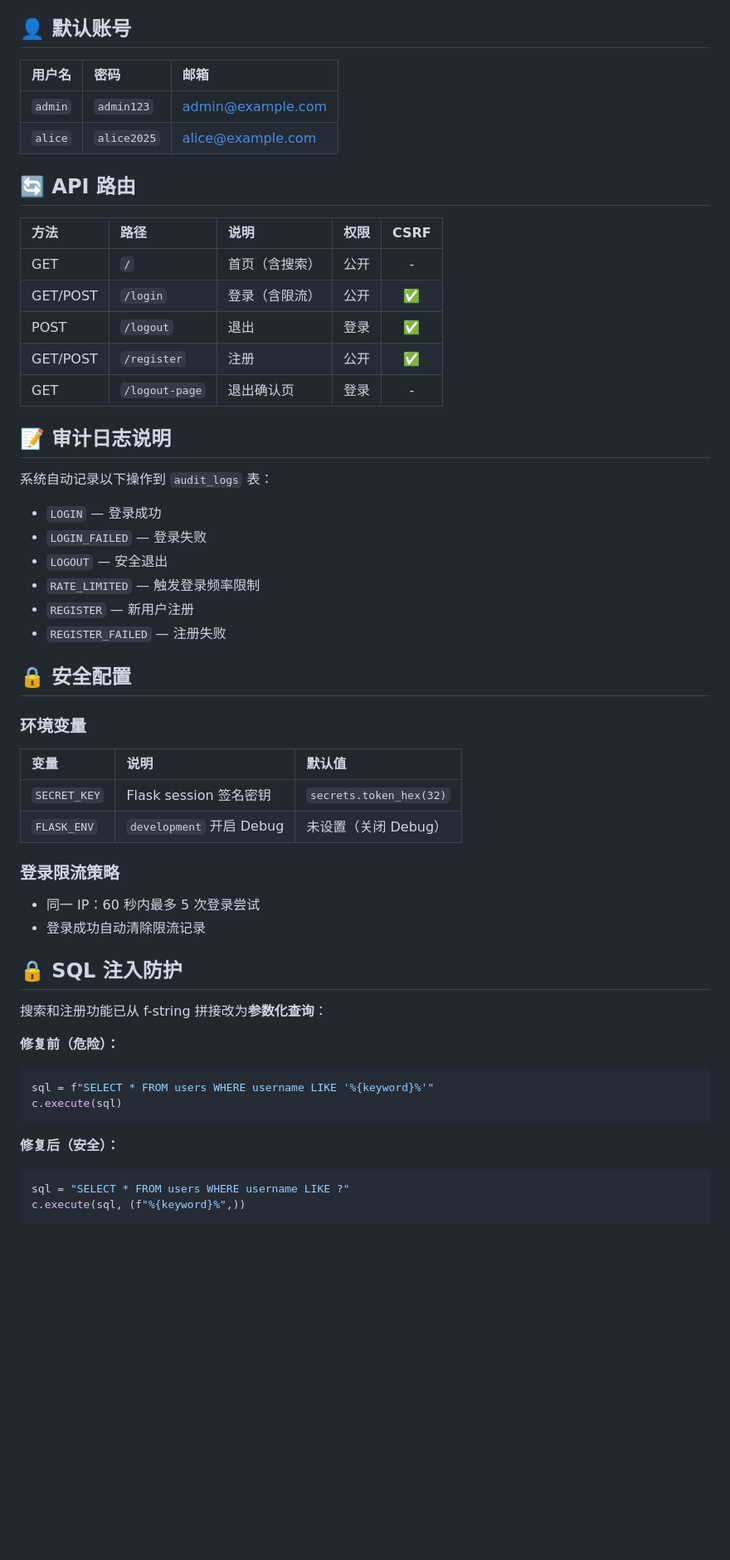
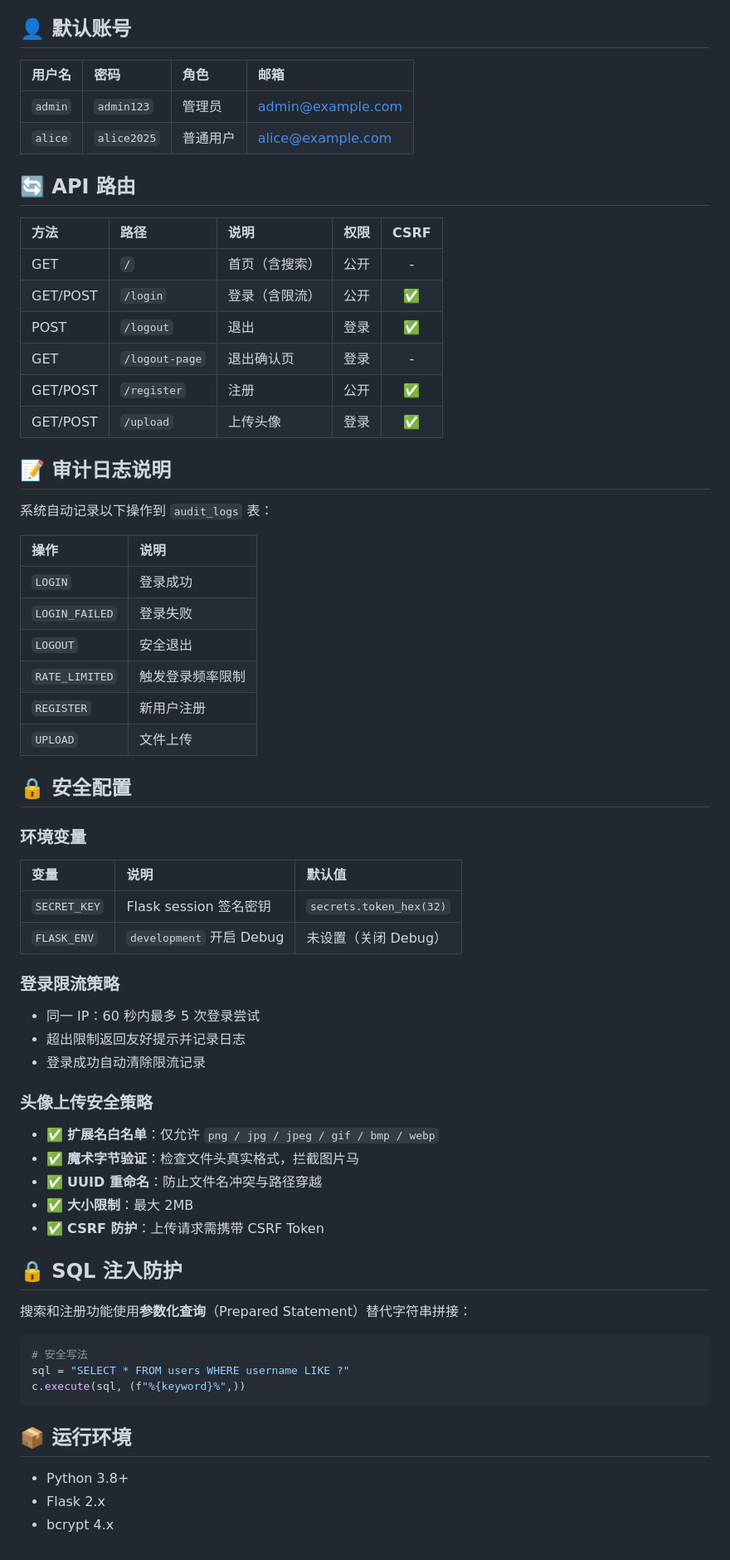
Before and after one commit to ee0817/Day2, a Markdown page: README.md, the part around one of its changes. Shown at 83% size. Rendered like a GitHub page; blank space fills up the shorter version.

````diff
--- a/README.md
+++ b/README.md
@@ -61,10 +71,10 @@ python app.py
 
 ## 👤 默认账号
 
-| 用户名 | 密码 | 邮箱 |
-|:-------|:-----|:-----|
-| `admin` | `admin123` | admin@example.com |
-| `alice` | `alice2025` | alice@example.com |
+| 用户名 | 密码 | 角色 | 邮箱 |
+|:-------|:-----|:----|:-----|
+| `admin` | `admin123` | 管理员 | admin@example.com |
+| `alice` | `alice2025` | 普通用户 | alice@example.com |
 
 ## 🔄 API 路由
 
@@ -73,19 +83,22 @@ python app.py
 | GET | `/` | 首页（含搜索） | 公开 | - |
 | GET/POST | `/login` | 登录（含限流） | 公开 | ✅ |
 | POST | `/logout` | 退出 | 登录 | ✅ |
+| GET | `/logout-page` | 退出确认页 | 登录 | - |
 | GET/POST | `/register` | 注册 | 公开 | ✅ |
-| GET | `/logout-page` | 退出确认页 | 登录 | - |
+| GET/POST | `/upload` | 上传头像 | 登录 | ✅ |
 
 ## 📝 审计日志说明
 
 系统自动记录以下操作到 `audit_logs` 表：
 
-- `LOGIN` — 登录成功
-- `LOGIN_FAILED` — 登录失败
-- `LOGOUT` — 安全退出
-- `RATE_LIMITED` — 触发登录频率限制
-- `REGISTER` — 新用户注册
-- `REGISTER_FAILED` — 注册失败
+| 操作 | 说明 |
+|:-----|:------|
+| `LOGIN` | 登录成功 |
+| `LOGIN_FAILED` | 登录失败 |
+| `LOGOUT` | 安全退出 |
+| `RATE_LIMITED` | 触发登录频率限制 |
+| `REGISTER` | 新用户注册 |
+| `UPLOAD` | 文件上传 |
 
 ## 🔒 安全配置
 
@@ -99,20 +112,29 @@ python app.py
 ### 登录限流策略
 
 - 同一 IP：60 秒内最多 5 次登录尝试
+- 超出限制返回友好提示并记录日志
 - 登录成功自动清除限流记录
+
+### 头像上传安全策略
+
+- ✅ **扩展名白名单**：仅允许 `png / jpg / jpeg / gif / bmp / webp`
+- ✅ **魔术字节验证**：检查文件头真实格式，拦截图片马
+- ✅ **UUID 重命名**：防止文件名冲突与路径穿越
+- ✅ **大小限制**：最大 2MB
+- ✅ **CSRF 防护**：上传请求需携带 CSRF Token
 
 ## 🔒 SQL 注入防护
 
-搜索和注册功能已从 f-string 拼接改为**参数化查询**：
+搜索和注册功能使用**参数化查询**（Prepared Statement）替代字符串拼接：
 
-**修复前（危险）：**
 ```python
-sql = f"SELECT * FROM users WHERE username LIKE '%{keyword}%'"
-c.execute(sql)
-```
-
-**修复后（安全）：**
-```python
+# 安全写法
 sql = "SELECT * FROM users WHERE username LIKE ?"
 c.execute(sql, (f"%{keyword}%",))
 ```
+
+## 📦 运行环境
+
+- Python 3.8+
+- Flask 2.x
+- bcrypt 4.x
````
Also changed, not shown: other parts of README.md (+46 -36 lines).
